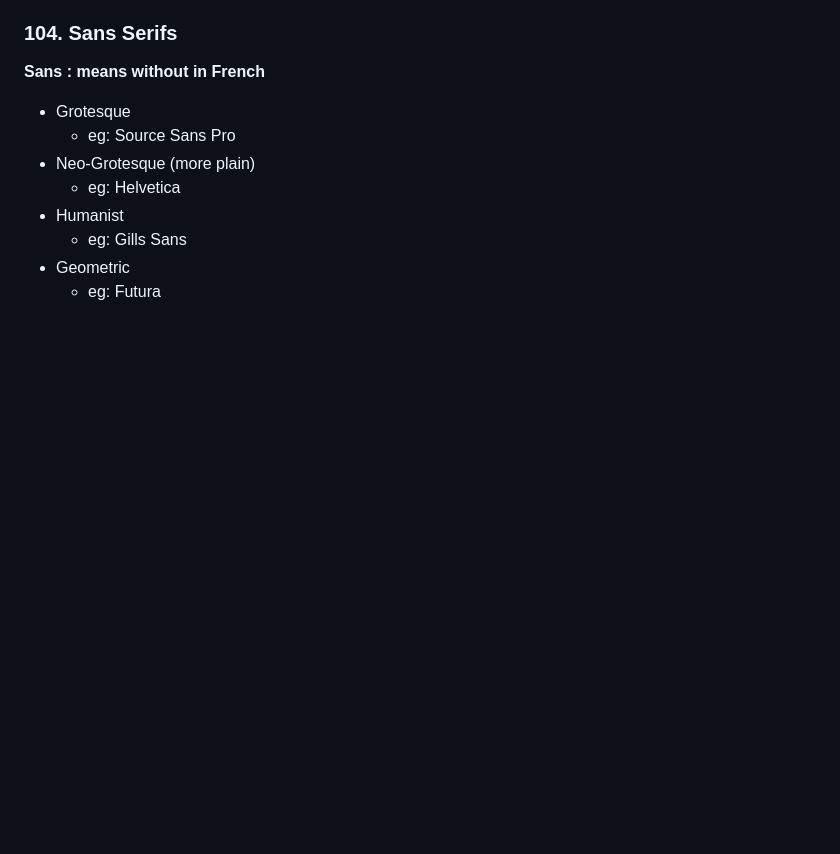
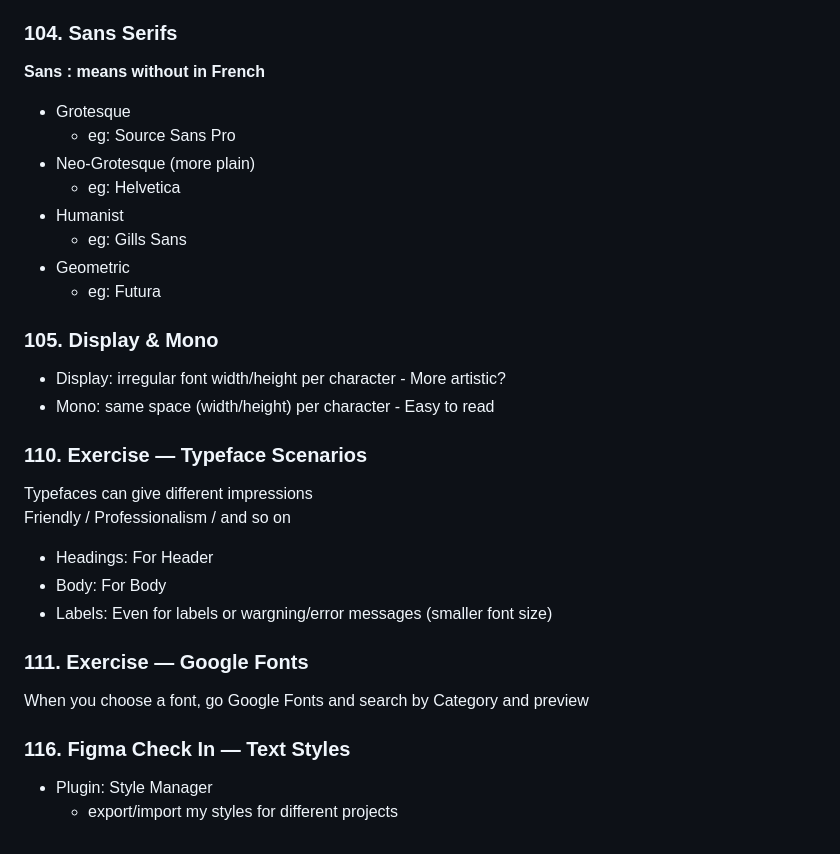
Before and after one commit to pcsmomo/web-mobile-designer-ui-ux, a Markdown page: README.md, the part around the change. Drawn GitHub-style; blank space fills up the shorter version.

Commit message:
116. Figma Check In — Text Styles

```diff
--- a/README.md
+++ b/README.md
@@ -334,4 +334,27 @@ Plugin: content reel
 - Geometric
   - eg: Futura
 
+### 105. Display & Mono
+
+- Display: irregular font width/height per character - More artistic?
+- Mono: same space (width/height) per character - Easy to read
+
+### 110. Exercise — Typeface Scenarios
+
+Typefaces can give different impressions \
+Friendly / Professionalism / and so on
+
+- Headings: For Header
+- Body: For Body
+- Labels: Even for labels or wargning/error messages (smaller font size)
+
+### 111. Exercise — Google Fonts
+
+When you choose a font, go Google Fonts and search by Category and preview
+
+### 116. Figma Check In — Text Styles
+
+- Plugin: Style Manager
+  - export/import my styles for different projects
+
 </details>
```
